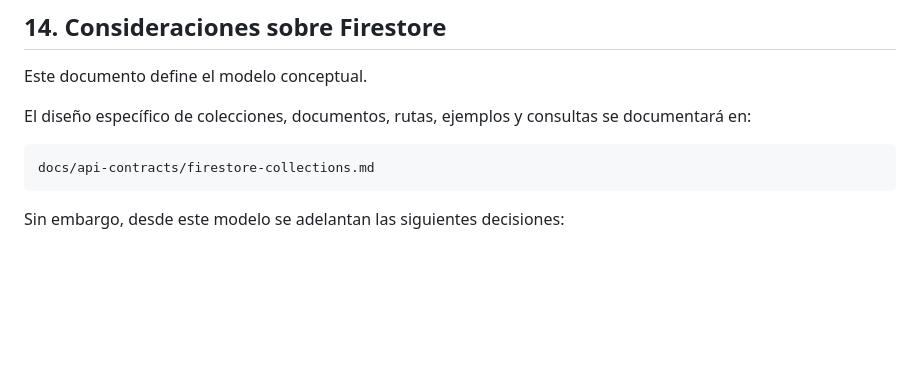
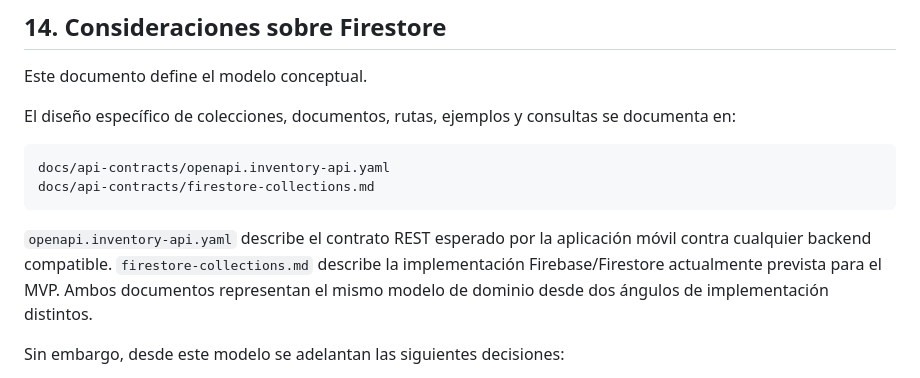
Before and after one commit to DevTeam-DAKFC/inventory-mobile-project, a Markdown page: docs/architecture/data-model.md, the part around the change. GitHub-like rendering; blank space fills up the shorter version.

Commit message:
docs(architecture): link data model to OpenAPI contract

````diff
--- a/docs/architecture/data-model.md
+++ b/docs/architecture/data-model.md
@@ -631,11 +631,14 @@ unknown
 
 Este documento define el modelo conceptual.
 
-El diseño específico de colecciones, documentos, rutas, ejemplos y consultas se documentará en:
+El diseño específico de colecciones, documentos, rutas, ejemplos y consultas se documenta en:
 
 ```text
+docs/api-contracts/openapi.inventory-api.yaml
 docs/api-contracts/firestore-collections.md
 ```
+
+`openapi.inventory-api.yaml` describe el contrato REST esperado por la aplicación móvil contra cualquier backend compatible. `firestore-collections.md` describe la implementación Firebase/Firestore actualmente prevista para el MVP. Ambos documentos representan el mismo modelo de dominio desde dos ángulos de implementación distintos.
 
 Sin embargo, desde este modelo se adelantan las siguientes decisiones:
 
````
